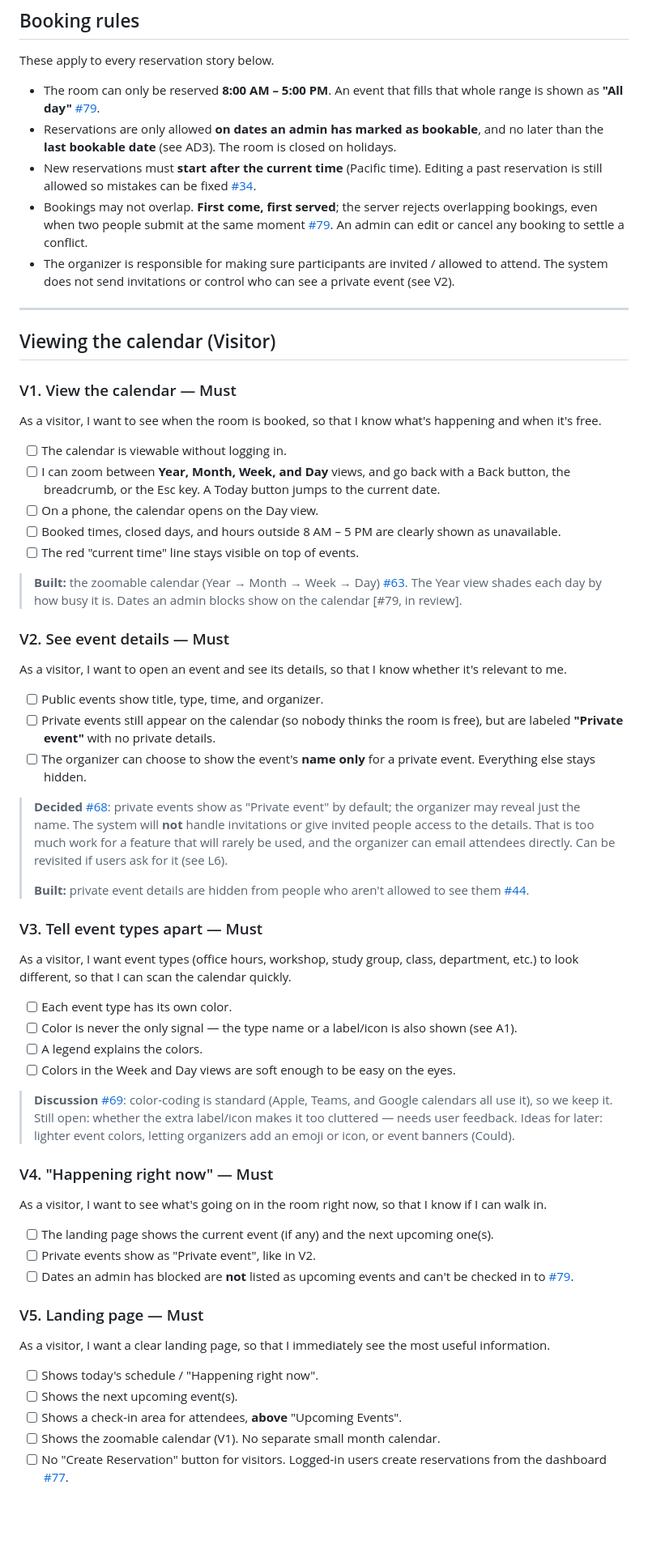
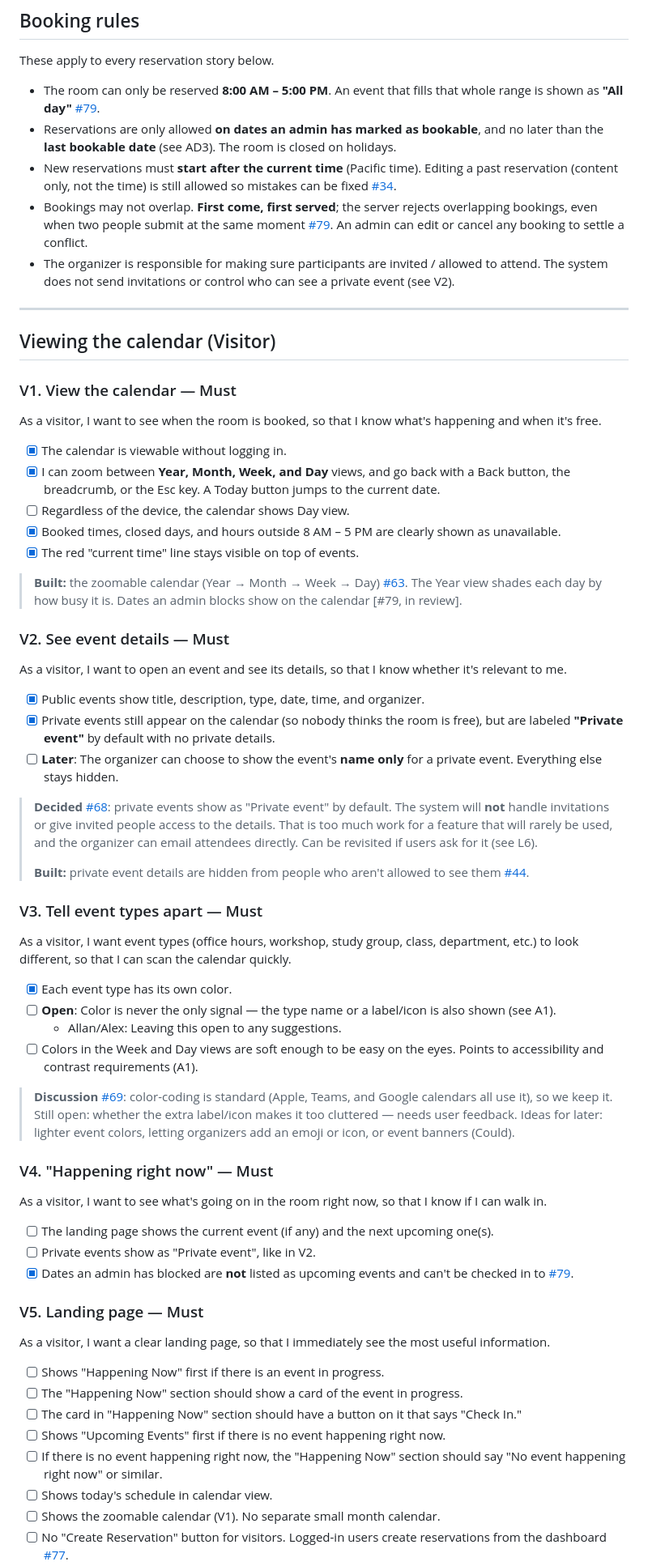
Before and after one commit to alex0091845/ReservationSystem-SDMesaCollegeBT, a Markdown page: docs/USER_STORIES.md, the part around one of its changes. Shown at 81% size. Drawn GitHub-style; blank space fills up the shorter version.

Commit message:
added user stories and bugs round 1 - allan/alex

```diff
--- a/docs/USER_STORIES.md
+++ b/docs/USER_STORIES.md
@@ -34,7 +34,7 @@ These apply to every reservation story below.
   **"All day"** [#79].
 - Reservations are only allowed **on dates an admin has marked as bookable**, and no later than the
   **last bookable date** (see AD3). The room is closed on holidays.
-- New reservations must **start after the current time** (Pacific time). Editing a past reservation is
+- New reservations must **start after the current time** (Pacific time). Editing a past reservation (content only, not the time) is
   still allowed so mistakes can be fixed [#34].
 - Bookings may not overlap. **First come, first served**; the server rejects overlapping bookings, even
   when two people submit at the same moment [#79]. An admin can edit or cancel any booking to settle a
@@ -49,12 +49,12 @@ These apply to every reservation story below.
 ### V1. View the calendar — Must
 As a visitor, I want to see when the room is booked, so that I know what's happening and when it's free.
 
-- [ ] The calendar is viewable without logging in.
-- [ ] I can zoom between **Year, Month, Week, and Day** views, and go back with a Back button, the
+- [X] The calendar is viewable without logging in.
+- [X] I can zoom between **Year, Month, Week, and Day** views, and go back with a Back button, the
   breadcrumb, or the Esc key. A Today button jumps to the current date.
-- [ ] On a phone, the calendar opens on the Day view.
-- [ ] Booked times, closed days, and hours outside 8 AM – 5 PM are clearly shown as unavailable.
-- [ ] The red "current time" line stays visible on top of events.
+- [ ] Regardless of the device, the calendar shows Day view.
+- [X] Booked times, closed days, and hours outside 8 AM – 5 PM are clearly shown as unavailable.
+- [X] The red "current time" line stays visible on top of events.
 
 > **Built:** the zoomable calendar (Year → Month → Week → Day) [#63]. The Year view shades each day by
 > how busy it is. Dates an admin blocks show on the calendar [#79, in review].
@@ -62,14 +62,13 @@ As a visitor, I want to see when the room is booked, so that I know what's happe
 ### V2. See event details — Must
 As a visitor, I want to open an event and see its details, so that I know whether it's relevant to me.
 
-- [ ] Public events show title, type, time, and organizer.
-- [ ] Private events still appear on the calendar (so nobody thinks the room is free), but are labeled
-  **"Private event"** with no private details.
-- [ ] The organizer can choose to show the event's **name only** for a private event. Everything else
+- [X] Public events show title, description, type, date, time, and organizer.
+- [X] Private events still appear on the calendar (so nobody thinks the room is free), but are labeled
+  **"Private event"** by default with no private details.
+- [ ] **Later**: The organizer can choose to show the event's **name only** for a private event. Everything else
   stays hidden.
 
-> **Decided** [#68]: private events show as "Private event" by default; the organizer may reveal just the
-> name. The system will **not** handle invitations or give invited people access to the details. That
+> **Decided** [#68]: private events show as "Private event" by default. The system will **not** handle invitations or give invited people access to the details. That
 > is too much work for a feature that will rarely be used, and the organizer can email attendees
 > directly. Can be revisited if users ask for it (see L6).
 >
@@ -79,10 +78,10 @@ As a visitor, I want to open an event and see its details, so that I know whethe
 As a visitor, I want event types (office hours, workshop, study group, class, department, etc.) to look
 different, so that I can scan the calendar quickly.
 
-- [ ] Each event type has its own color.
-- [ ] Color is never the only signal — the type name or a label/icon is also shown (see A1).
-- [ ] A legend explains the colors.
-- [ ] Colors in the Week and Day views are soft enough to be easy on the eyes.
+- [X] Each event type has its own color.
+- [ ] **Open**: Color is never the only signal — the type name or a label/icon is also shown (see A1).
+  - Allan/Alex: Leaving this open to any suggestions.
+- [ ] Colors in the Week and Day views are soft enough to be easy on the eyes. Points to accessibility and contrast requirements (A1).
 
 > **Discussion** [#69]: color-coding is standard (Apple, Teams, and Google calendars all use it), so we
 > keep it. Still open: whether the extra label/icon makes it too cluttered — needs user feedback.
@@ -94,14 +93,17 @@ As a visitor, I want to see what's going on in the room right now, so that I kno
 
 - [ ] The landing page shows the current event (if any) and the next upcoming one(s).
 - [ ] Private events show as "Private event", like in V2.
-- [ ] Dates an admin has blocked are **not** listed as upcoming events and can't be checked in to [#79].
+- [X] Dates an admin has blocked are **not** listed as upcoming events and can't be checked in to [#79].
 
 ### V5. Landing page — Must
 As a visitor, I want a clear landing page, so that I immediately see the most useful information.
 
-- [ ] Shows today's schedule / "Happening right now".
-- [ ] Shows the next upcoming event(s).
-- [ ] Shows a check-in area for attendees, **above** "Upcoming Events".
+- [ ] Shows "Happening Now" first if there is an event in progress.
+- [ ] The "Happening Now" section should show a card of the event in progress.
+- [ ] The card in "Happening Now" section should have a button on it that says "Check In."
+- [ ] Shows "Upcoming Events" first if there is no event happening right now.
+- [ ] If there is no event happening right now, the "Happening Now" section should say "No event happening right now" or similar.
+- [ ] Shows today's schedule in calendar view.
 - [ ] Shows the zoomable calendar (V1). No separate small month calendar.
 - [ ] No "Create Reservation" button for visitors. Logged-in users create reservations from the
   dashboard [#77].
```
Also changed, not shown: other parts of docs/USER_STORIES.md (+6 -14 lines), docs/BUGS.md (added, +5 -0 lines).
